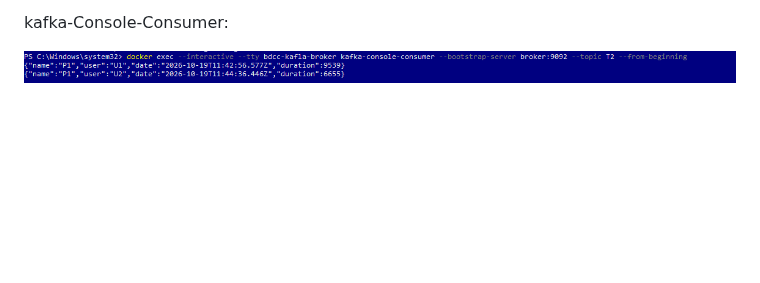
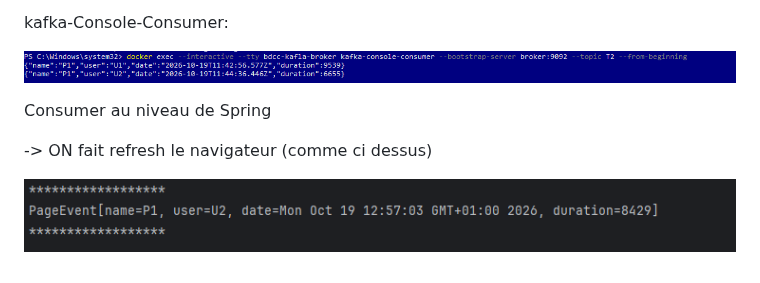
Before and after one commit to OMAIMA-ASSIF/kafka-event-driven-architecture, a Markdown page: README.MD, the part around the change. GitHub-like rendering; pictures changed too: img_6.png (added); blank space fills up the shorter version.

Commit message:
Creating Consumer via spring

```diff
--- a/README.MD
+++ b/README.MD
@@ -22,3 +22,9 @@ Creation d'un producer avec topic T2 via le controller
 kafka-Console-Consumer:
 
 ![img_5.png](img_5.png)
+
+Consumer au niveau de Spring
+
+-> ON fait refresh le navigateur (comme ci dessus)
+
+![img_6.png](img_6.png)
```
Also changed, not shown: 2 other files.
